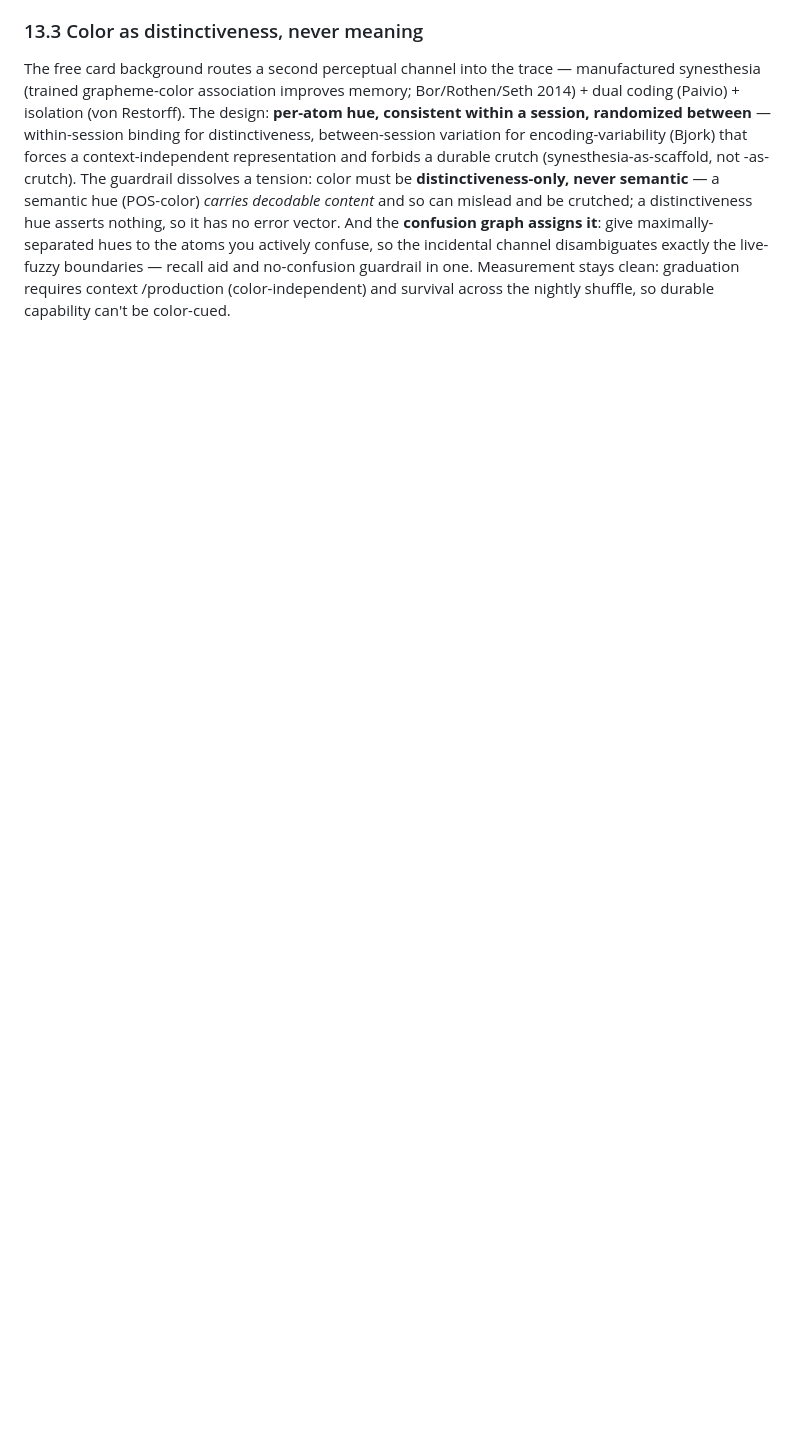
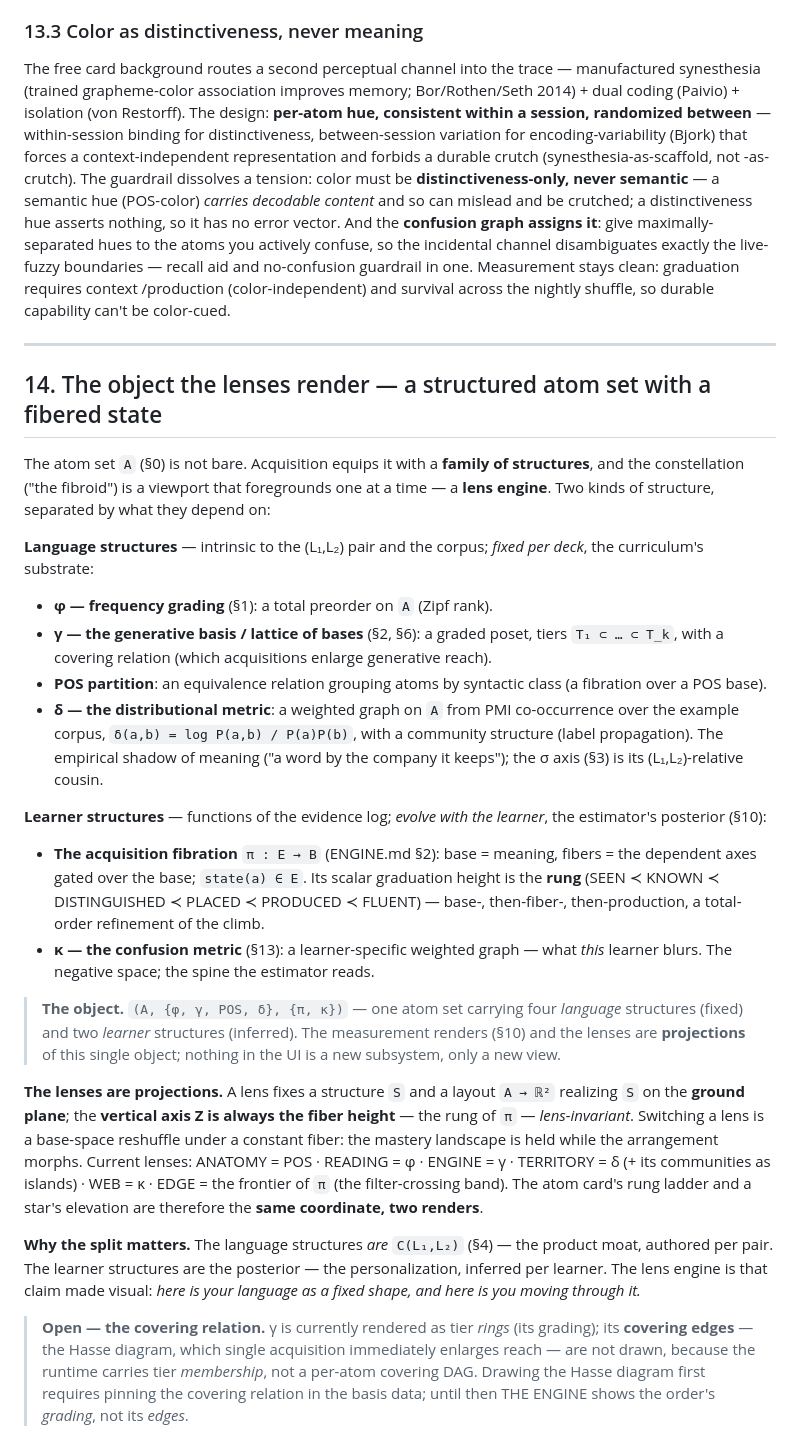
Before and after one commit to robertamato/EarWorm, a Markdown page: THEORY.md, the part around the change. Rendered like a GitHub page; blank space fills up the shorter version.

Commit message:
THEORY §14: promote the object to a structured atom set with a fibered state
The formal object lagged what we now render. The lens work proved the atom set A
carries more than the §2 fibration — it carries a FAMILY of structures, and the
constellation is a viewport that foregrounds one at a time. §14 formalizes this:

  (A, {φ, γ, POS, δ}, {π, κ})

- LANGUAGE structures (fixed per deck, = C(L1,L2), the moat): φ frequency grading,
  γ generative-basis poset, POS partition, δ the distributional/PMI metric + its
  communities (new — the empirical shadow of meaning; σ's corpus-side cousin).
- LEARNER structures (inferred, = the posterior, the personalization): π the
  acquisition fibration (rung = its graduation height), κ the confusion metric
  (the negative space).

The lenses are PROJECTIONS of this one object: a lens fixes a structure + a
ground-plane layout; Z is always the fiber height (the rung), lens-invariant.
The card's rung ladder and a star's elevation are the same coordinate, two
renders. Records the language/learner split (substrate vs personalization) and
leaves the Hasse-diagram (γ's covering edges) explicitly open — it needs a
per-atom covering relation the runtime doesn't yet carry.

Co-Authored-By: Claude Opus 4.8 <noreply@anthropic.com>

```diff
--- a/THEORY.md
+++ b/THEORY.md
@@ -566,3 +566,56 @@ incidental channel disambiguates exactly the live-fuzzy boundaries — recall ai
 no-confusion guardrail in one. Measurement stays clean: graduation requires context
 /production (color-independent) and survival across the nightly shuffle, so durable
 capability can't be color-cued.
+
+---
+
+## 14. The object the lenses render — a structured atom set with a fibered state
+
+The atom set `A` (§0) is not bare. Acquisition equips it with a **family of structures**, and
+the constellation ("the fibroid") is a viewport that foregrounds one at a time — a **lens
+engine**. Two kinds of structure, separated by what they depend on:
+
+**Language structures** — intrinsic to the (L₁,L₂) pair and the corpus; *fixed per deck*, the
+curriculum's substrate:
+- **φ — frequency grading** (§1): a total preorder on `A` (Zipf rank).
+- **γ — the generative basis / lattice of bases** (§2, §6): a graded poset, tiers
+  `T₁ ⊂ … ⊂ T_k`, with a covering relation (which acquisitions enlarge generative reach).
+- **POS partition**: an equivalence relation grouping atoms by syntactic class (a fibration
+  over a POS base).
+- **δ — the distributional metric**: a weighted graph on `A` from PMI co-occurrence over the
+  example corpus, `δ(a,b) = log P(a,b) / P(a)P(b)`, with a community structure (label
+  propagation). The empirical shadow of meaning ("a word by the company it keeps"); the σ
+  axis (§3) is its (L₁,L₂)-relative cousin.
+
+**Learner structures** — functions of the evidence log; *evolve with the learner*, the
+estimator's posterior (§10):
+- **The acquisition fibration** `π : E → B` (ENGINE.md §2): base = meaning, fibers = the
+  dependent axes gated over the base; `state(a) ∈ E`. Its scalar graduation height is the
+  **rung** (SEEN ≺ KNOWN ≺ DISTINGUISHED ≺ PLACED ≺ PRODUCED ≺ FLUENT) — base-, then-fiber-,
+  then-production, a total-order refinement of the climb.
+- **κ — the confusion metric** (§13): a learner-specific weighted graph — what *this* learner
+  blurs. The negative space; the spine the estimator reads.
+
+> **The object.** `(A, {φ, γ, POS, δ}, {π, κ})` — one atom set carrying four *language*
+> structures (fixed) and two *learner* structures (inferred). The measurement renders (§10)
+> and the lenses are **projections** of this single object; nothing in the UI is a new
+> subsystem, only a new view.
+
+**The lenses are projections.** A lens fixes a structure `S` and a layout `A → ℝ²` realizing
+`S` on the **ground plane**; the **vertical axis Z is always the fiber height** — the rung of
+`π` — *lens-invariant*. Switching a lens is a base-space reshuffle under a constant fiber: the
+mastery landscape is held while the arrangement morphs. Current lenses: ANATOMY = POS ·
+READING = φ · ENGINE = γ · TERRITORY = δ (+ its communities as islands) · WEB = κ · EDGE =
+the frontier of `π` (the filter-crossing band). The atom card's rung ladder and a star's
+elevation are therefore the **same coordinate, two renders**.
+
+**Why the split matters.** The language structures *are* `C(L₁,L₂)` (§4) — the product moat,
+authored per pair. The learner structures are the posterior — the personalization, inferred
+per learner. The lens engine is that claim made visual: *here is your language as a fixed
+shape, and here is you moving through it.*
+
+> **Open — the covering relation.** γ is currently rendered as tier *rings* (its grading); its
+> **covering edges** — the Hasse diagram, which single acquisition immediately enlarges reach —
+> are not drawn, because the runtime carries tier *membership*, not a per-atom covering DAG.
+> Drawing the Hasse diagram first requires pinning the covering relation in the basis data;
+> until then THE ENGINE shows the order's *grading*, not its *edges*.
```
